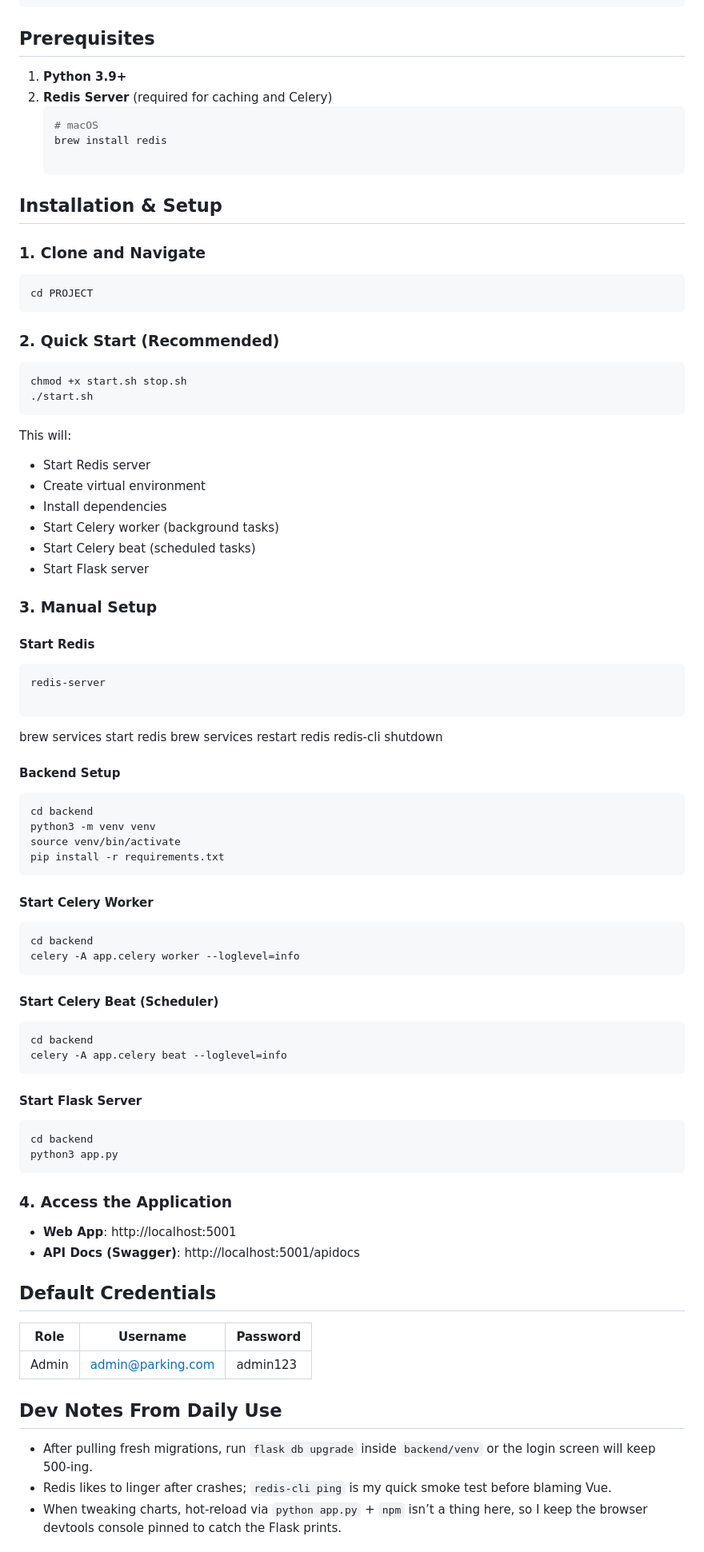
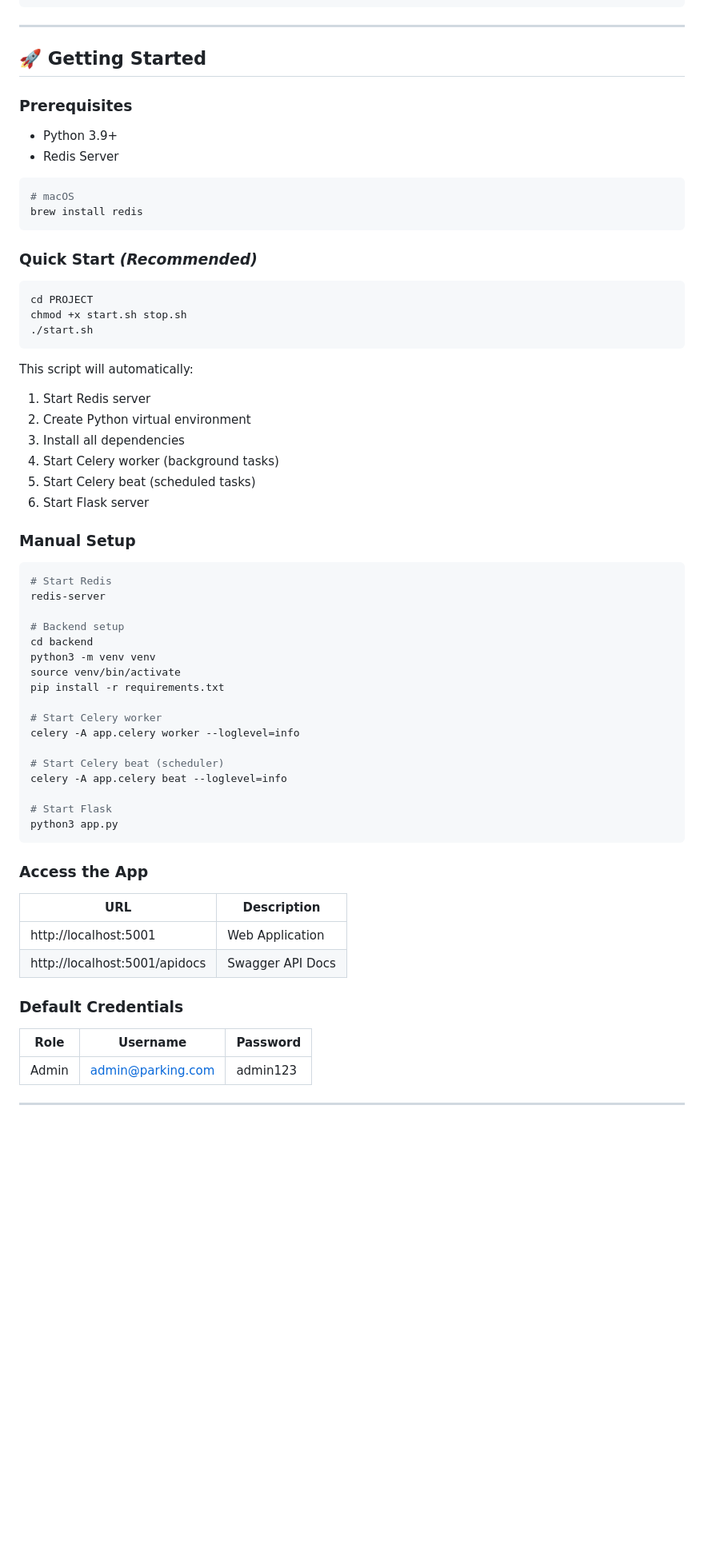
Before and after one commit to Vishupal-24/Smart-Vehicle-Parking-Management-System, a Markdown page: README.md, the part around one of its changes. Shown at 80% size. Rendered like a GitHub page; blank space fills up the shorter version.

Commit message:
Revise README for improved clarity and feature updates
Updated README to enhance clarity and add new features.

````diff
--- a/README.md
+++ b/README.md
@@ -59,86 +107,69 @@ PROJECT/
 └── README.md
 ```
 
-## Prerequisites
+---
 
-1. **Python 3.9+**
-2. **Redis Server** (required for caching and Celery)
-   ```bash
-   # macOS
-   brew install redis
+## 🚀 Getting Started
 
-   ```
+### Prerequisites
+- Python 3.9+
+- Redis Server
 
-## Installation & Setup
+```bash
+# macOS
+brew install redis
+```
 
-### 1. Clone and Navigate
+### Quick Start *(Recommended)*
+
 ```bash
 cd PROJECT
-```
-
-### 2. Quick Start (Recommended)
-```bash
 chmod +x start.sh stop.sh
 ./start.sh
 ```
 
-This will:
-- Start Redis server
-- Create virtual environment
-- Install dependencies
-- Start Celery worker (background tasks)
-- Start Celery beat (scheduled tasks)
-- Start Flask server
+This script will automatically:
+1. Start Redis server
+2. Create Python virtual environment
+3. Install all dependencies
+4. Start Celery worker (background tasks)
+5. Start Celery beat (scheduled tasks)
+6. Start Flask server
 
-### 3. Manual Setup
+### Manual Setup
 
-#### Start Redis
 ```bash
+# Start Redis
 redis-server
 
-```
-brew services start redis
-brew services restart redis
-redis-cli shutdown
-#### Backend Setup
-```bash
+# Backend setup
 cd backend
 python3 -m venv venv
 source venv/bin/activate
 pip install -r requirements.txt
-```
 
-#### Start Celery Worker
-```bash
-cd backend
+# Start Celery worker
 celery -A app.celery worker --loglevel=info
-```
 
-#### Start Celery Beat (Scheduler)
-```bash
-cd backend
+# Start Celery beat (scheduler)
 celery -A app.celery beat --loglevel=info
-```
 
-#### Start Flask Server
-```bash
-cd backend
+# Start Flask
 python3 app.py
 ```
 
-### 4. Access the Application
-- **Web App**: http://localhost:5001
-- **API Docs (Swagger)**: http://localhost:5001/apidocs
+### Access the App
 
-## Default Credentials
+| URL | Description |
+|-----|-------------|
+| http://localhost:5001 | Web Application |
+| http://localhost:5001/apidocs | Swagger API Docs |
 
-| Role | Username | Password |
-|------|----------|----------|
-| Admin | admin@parking.com | admin123 |
+### Default Credentials
 
-## Dev Notes From Daily Use
+| Role  | Username           | Password  |
+|-------|--------------------|-----------|
+| Admin | admin@parking.com  | admin123  |
 
-- After pulling fresh migrations, run `flask db upgrade` inside `backend/venv` or the login screen will keep 500-ing.
-- Redis likes to linger after crashes; `redis-cli ping` is my quick smoke test before blaming Vue.
-- When tweaking charts, hot-reload via `python app.py` + `npm` isn’t a thing here, so I keep the browser devtools console pinned to catch the Flask prints.
+---
 
````
Also changed, not shown: other parts of README.md (+158 -127 lines).
